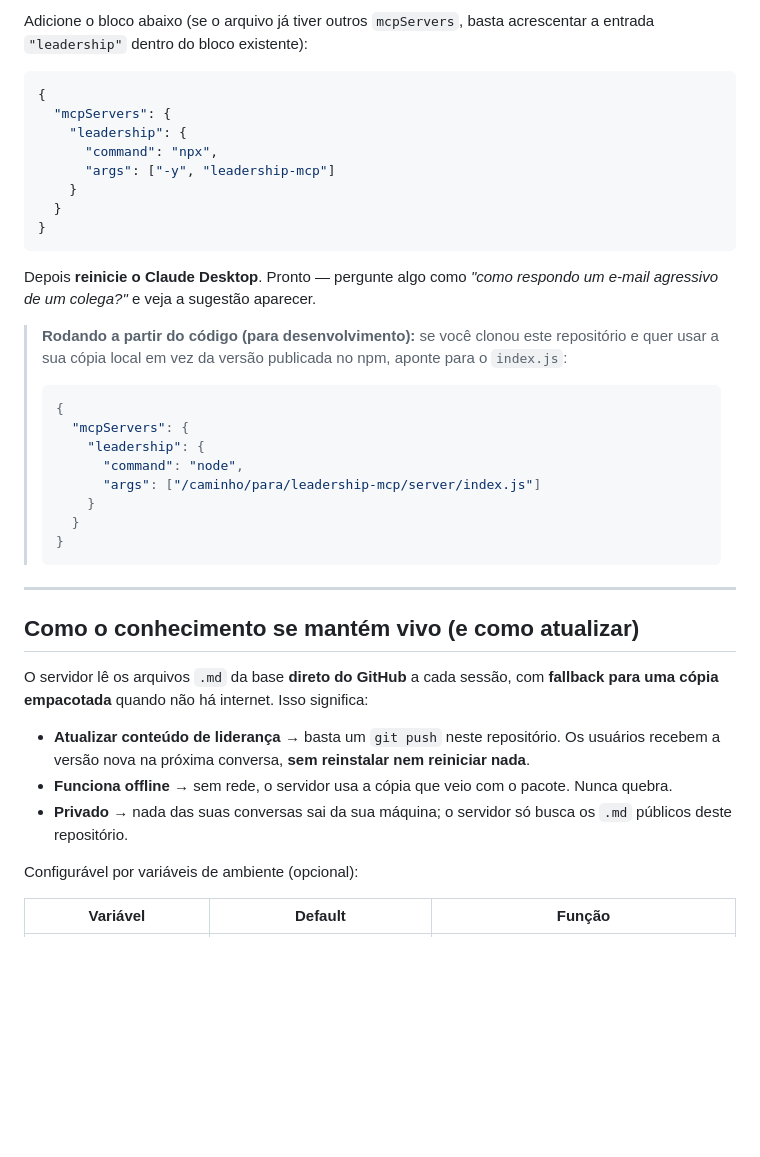
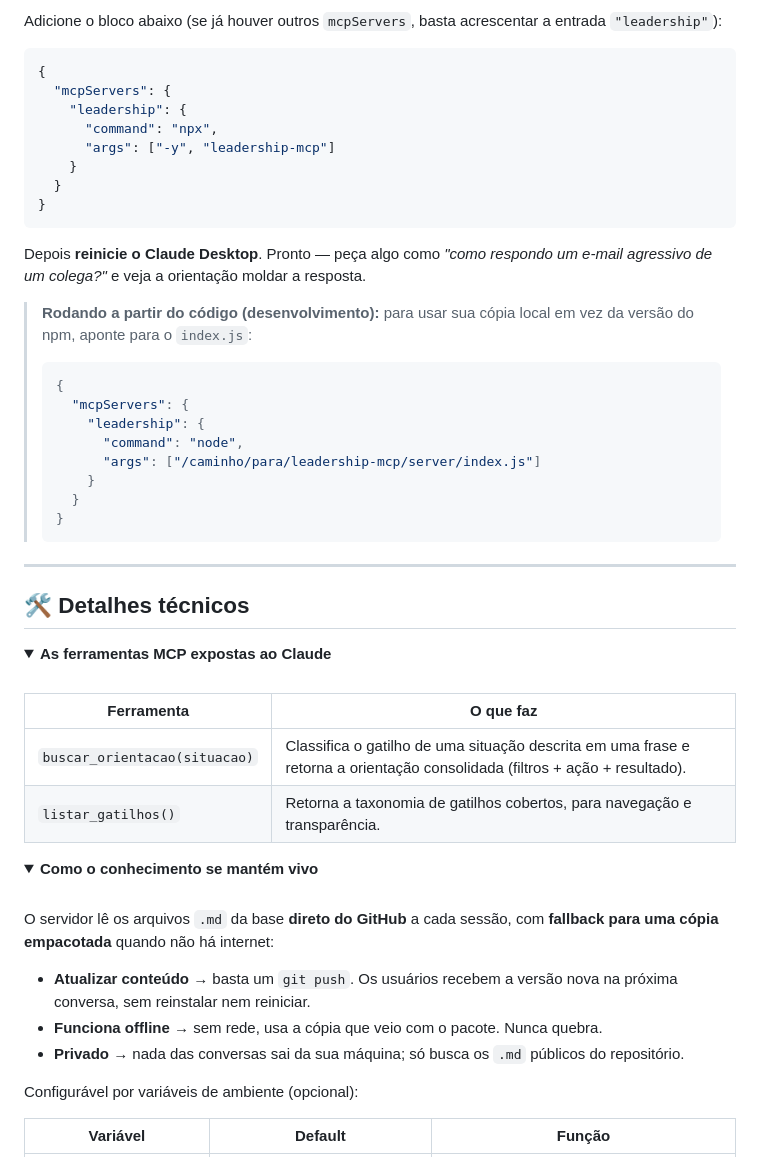
Before and after one commit to mcampello/leadership-mcp, a Markdown page: README.md, the part around one of its changes. Rendered like a GitHub page; folded sections open; blank space fills up the shorter version.

````diff
--- a/README.md
+++ b/README.md
@@ -87,6 +174,5 @@ Edite o arquivo de configuração do Claude Desktop:
 
-Adicione o bloco abaixo (se o arquivo já tiver outros `mcpServers`, basta acrescentar a entrada
-`"leadership"` dentro do bloco existente):
+Adicione o bloco abaixo (se já houver outros `mcpServers`, basta acrescentar a entrada `"leadership"`):
 
 ```json
 {
@@ -99,11 +185,11 @@ Adicione o bloco abaixo (se o arquivo já tiver outros `mcpServers`, basta acres
 }
 ```
 
-Depois **reinicie o Claude Desktop**. Pronto — pergunte algo como *"como respondo um e-mail
-agressivo de um colega?"* e veja a sugestão aparecer.
+Depois **reinicie o Claude Desktop**. Pronto — peça algo como *"como respondo um e-mail agressivo
+de um colega?"* e veja a orientação moldar a resposta.
 
-> **Rodando a partir do código (para desenvolvimento):** se você clonou este repositório e quer
-> usar a sua cópia local em vez da versão publicada no npm, aponte para o `index.js`:
+> **Rodando a partir do código (desenvolvimento):** para usar sua cópia local em vez da versão do
+> npm, aponte para o `index.js`:
 >
 > ```json
 > {
@@ -118,16 +204,32 @@ agressivo de um colega?"* e veja a sugestão aparecer.
 
 ---
 
-## Como o conhecimento se mantém vivo (e como atualizar)
+## 🛠️ Detalhes técnicos
+
+<details>
+<summary><strong>As ferramentas MCP expostas ao Claude</strong></summary>
+
+<br>
+
+| Ferramenta | O que faz |
+| --- | --- |
+| `buscar_orientacao(situacao)` | Classifica o gatilho de uma situação descrita em uma frase e retorna a orientação consolidada (filtros + ação + resultado). |
+| `listar_gatilhos()` | Retorna a taxonomia de gatilhos cobertos, para navegação e transparência. |
+
+</details>
+
+<details>
+<summary><strong>Como o conhecimento se mantém vivo</strong></summary>
+
+<br>
 
 O servidor lê os arquivos `.md` da base **direto do GitHub** a cada sessão, com **fallback para
-uma cópia empacotada** quando não há internet. Isso significa:
+uma cópia empacotada** quando não há internet:
 
-- **Atualizar conteúdo de liderança** → basta um `git push` neste repositório. Os usuários
-  recebem a versão nova na próxima conversa, **sem reinstalar nem reiniciar nada**.
-- **Funciona offline** → sem rede, o servidor usa a cópia que veio com o pacote. Nunca quebra.
-- **Privado** → nada das suas conversas sai da sua máquina; o servidor só busca os `.md`
-  públicos deste repositório.
+- **Atualizar conteúdo** → basta um `git push`. Os usuários recebem a versão nova na próxima
+  conversa, sem reinstalar nem reiniciar.
+- **Funciona offline** → sem rede, usa a cópia que veio com o pacote. Nunca quebra.
+- **Privado** → nada das conversas sai da sua máquina; só busca os `.md` públicos do repositório.
 
 Configurável por variáveis de ambiente (opcional):
 
````
Also changed, not shown: other parts of README.md (+158 -63 lines).
